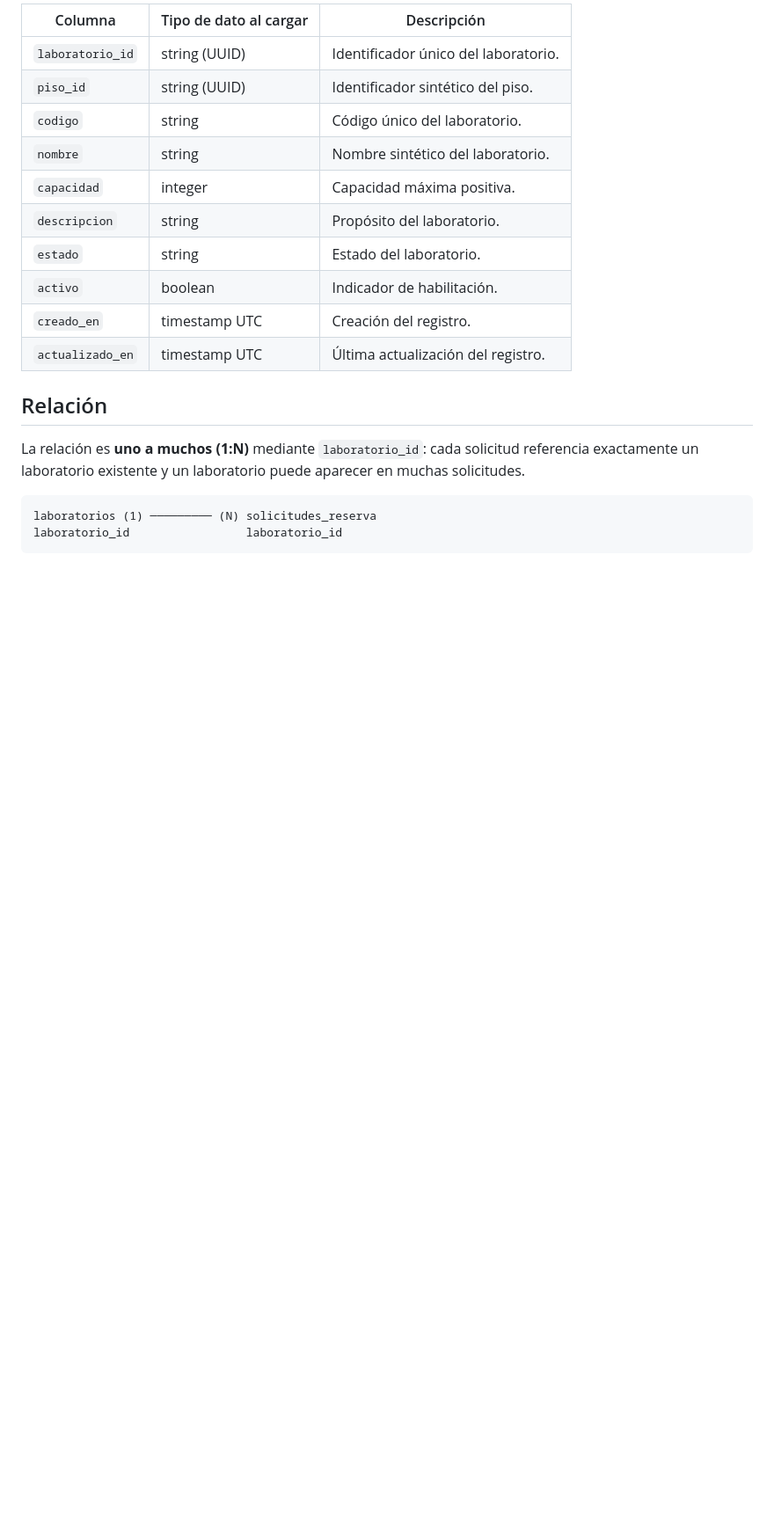
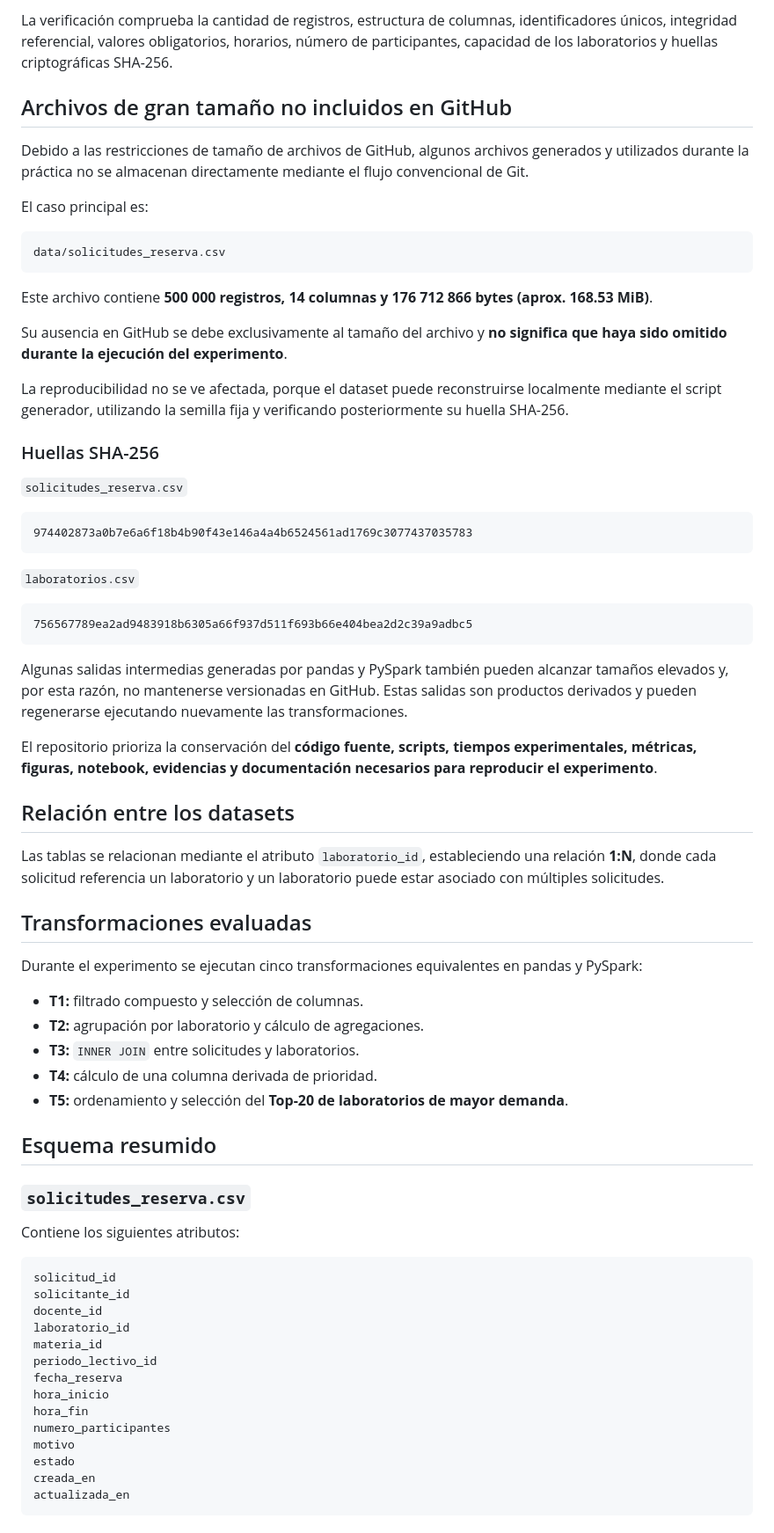
Before and after one commit to ffarinangog2/pe-u4-spark-equipo-c, a Markdown page: data/README_dataset.md, the part around one of its changes. Shown at 88% size. GitHub-like rendering; blank space fills up the shorter version.

Commit message:
redaccion de redmi conjunto de datos

````diff
--- a/data/README_dataset.md
+++ b/data/README_dataset.md
@@ -51,22 +36,74 @@ Los conteos excluyen la fila de encabezado. Los tamaños y hashes se calcularon
 
-| Columna | Tipo de dato al cargar | Descripción |
-|---|---|---|
-| `laboratorio_id` | string (UUID) | Identificador único del laboratorio. |
-| `piso_id` | string (UUID) | Identificador sintético del piso. |
-| `codigo` | string | Código único del laboratorio. |
-| `nombre` | string | Nombre sintético del laboratorio. |
-| `capacidad` | integer | Capacidad máxima positiva. |
-| `descripcion` | string | Propósito del laboratorio. |
-| `estado` | string | Estado del laboratorio. |
-| `activo` | boolean | Indicador de habilitación. |
-| `creado_en` | timestamp UTC | Creación del registro. |
-| `actualizado_en` | timestamp UTC | Última actualización del registro. |
+La verificación comprueba la cantidad de registros, estructura de columnas, identificadores únicos, integridad referencial, valores obligatorios, horarios, número de participantes, capacidad de los laboratorios y huellas criptográficas SHA-256.
 
-## Relación
+## Archivos de gran tamaño no incluidos en GitHub
 
-La relación es **uno a muchos (1:N)** mediante `laboratorio_id`: cada solicitud referencia exactamente un laboratorio existente y un laboratorio puede aparecer en muchas solicitudes.
+Debido a las restricciones de tamaño de archivos de GitHub, algunos archivos generados y utilizados durante la práctica no se almacenan directamente mediante el flujo convencional de Git.
+
+El caso principal es:
 
 ```text
-laboratorios (1) ───────── (N) solicitudes_reserva
-laboratorio_id                 laboratorio_id
+data/solicitudes_reserva.csv
 ```
+
+Este archivo contiene **500 000 registros, 14 columnas y 176 712 866 bytes (aprox. 168.53 MiB)**.
+
+Su ausencia en GitHub se debe exclusivamente al tamaño del archivo y **no significa que haya sido omitido durante la ejecución del experimento**.
+
+La reproducibilidad no se ve afectada, porque el dataset puede reconstruirse localmente mediante el script generador, utilizando la semilla fija y verificando posteriormente su huella SHA-256.
+
+### Huellas SHA-256
+
+`solicitudes_reserva.csv`
+
+```text
+974402873a0b7e6a6f18b4b90f43e146a4a4b6524561ad1769c3077437035783
+```
+
+`laboratorios.csv`
+
+```text
+756567789ea2ad9483918b6305a66f937d511f693b66e404bea2d2c39a9adbc5
+```
+
+Algunas salidas intermedias generadas por pandas y PySpark también pueden alcanzar tamaños elevados y, por esta razón, no mantenerse versionadas en GitHub. Estas salidas son productos derivados y pueden regenerarse ejecutando nuevamente las transformaciones.
+
+El repositorio prioriza la conservación del **código fuente, scripts, tiempos experimentales, métricas, figuras, notebook, evidencias y documentación necesarios para reproducir el experimento**.
+
+## Relación entre los datasets
+
+Las tablas se relacionan mediante el atributo `laboratorio_id`, estableciendo una relación **1:N**, donde cada solicitud referencia un laboratorio y un laboratorio puede estar asociado con múltiples solicitudes.
+
+## Transformaciones evaluadas
+
+Durante el experimento se ejecutan cinco transformaciones equivalentes en pandas y PySpark:
+
+- **T1:** filtrado compuesto y selección de columnas.
+- **T2:** agrupación por laboratorio y cálculo de agregaciones.
+- **T3:** `INNER JOIN` entre solicitudes y laboratorios.
+- **T4:** cálculo de una columna derivada de prioridad.
+- **T5:** ordenamiento y selección del **Top-20 de laboratorios de mayor demanda**.
+
+## Esquema resumido
+
+### `solicitudes_reserva.csv`
+
+Contiene los siguientes atributos:
+
+```text
+solicitud_id
+solicitante_id
+docente_id
+laboratorio_id
+materia_id
+periodo_lectivo_id
+fecha_reserva
+hora_inicio
+hora_fin
+numero_participantes
+motivo
+estado
+creada_en
+actualizada_en
+```
+
````
Also changed, not shown: other parts of data/README_dataset.md (+91 -37 lines).
